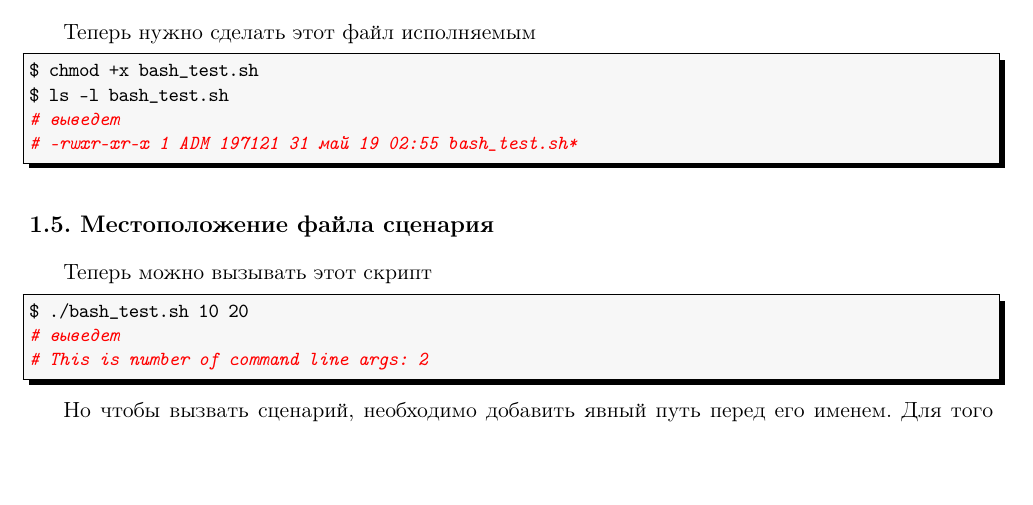
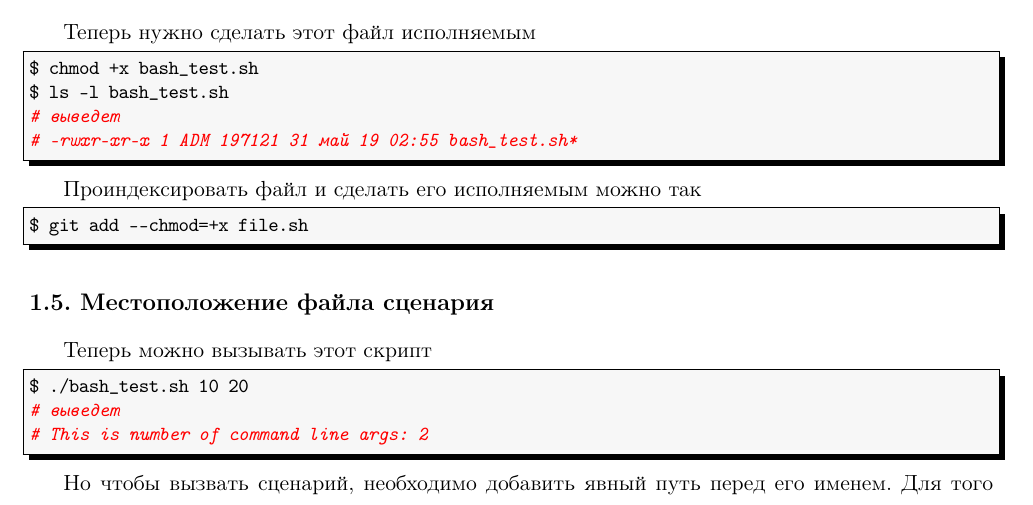
Before and after one commit to LeorFinkelberg/Cheat_sheet_bash, a LaTeX document (cheat_sheet_bash.tex): part of page 3 of 36, cut so that both start at the same text, the shorter picture padded with empty space. Compiled offline with pdfLaTeX.

Commit message:
chore: add remark about `git add --chmod=+x ...`

```diff
--- a/cheat_sheet_bash.tex
+++ b/cheat_sheet_bash.tex
@@ -91,6 +91,14 @@ $ chmod +x bash_test.sh
 $ ls -l bash_test.sh
 # выведет
 # -rwxr-xr-x 1 ADM 197121 31 май 19 02:55 bash_test.sh*
+\end{lstlisting}
+
+Проиндексировать файл и сделать его исполняемым можно так
+\begin{lstlisting}[
+style = bash,
+numbers = none
+]
+$ git add --chmod=+x file.sh
 \end{lstlisting}
 
 \subsection{Местоположение файла сценария}
```
Also changed, not shown: cheat_sheet_bash.pdf.
